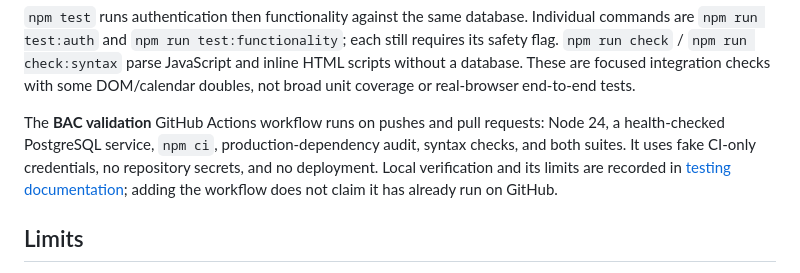
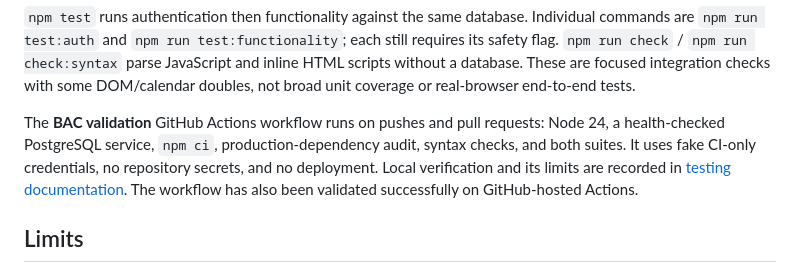
Before and after one commit to landonwdahmen/BrookingsActivityCenter-Portfolio, a Markdown page: README.md, the part around one of its changes. Drawn GitHub-style.

Commit message:
docs: add CI badge and record hosted validation
Add the BAC validation badge and note the successful GitHub-hosted Actions run.

```diff
--- a/README.md
+++ b/README.md
@@ -53,7 +55,7 @@ Remove-Item Env:AUTH_SMOKE_TEST, Env:FUNCTIONALITY_SMOKE_TEST
 
 `npm test` runs authentication then functionality against the same database. Individual commands are `npm run test:auth` and `npm run test:functionality`; each still requires its safety flag. `npm run check` / `npm run check:syntax` parse JavaScript and inline HTML scripts without a database. These are focused integration checks with some DOM/calendar doubles, not broad unit coverage or real-browser end-to-end tests.
 
-The **BAC validation** GitHub Actions workflow runs on pushes and pull requests: Node 24, a health-checked PostgreSQL service, `npm ci`, production-dependency audit, syntax checks, and both suites. It uses fake CI-only credentials, no repository secrets, and no deployment. Local verification and its limits are recorded in [testing documentation](docs/TESTING.md); adding the workflow does not claim it has already run on GitHub.
+The **BAC validation** GitHub Actions workflow runs on pushes and pull requests: Node 24, a health-checked PostgreSQL service, `npm ci`, production-dependency audit, syntax checks, and both suites. It uses fake CI-only credentials, no repository secrets, and no deployment. Local verification and its limits are recorded in [testing documentation](docs/TESTING.md). The workflow has also been validated successfully on GitHub-hosted Actions.
 
 ## Limits
 
```
Also changed, not shown: other parts of README.md (+2 -0 lines).
